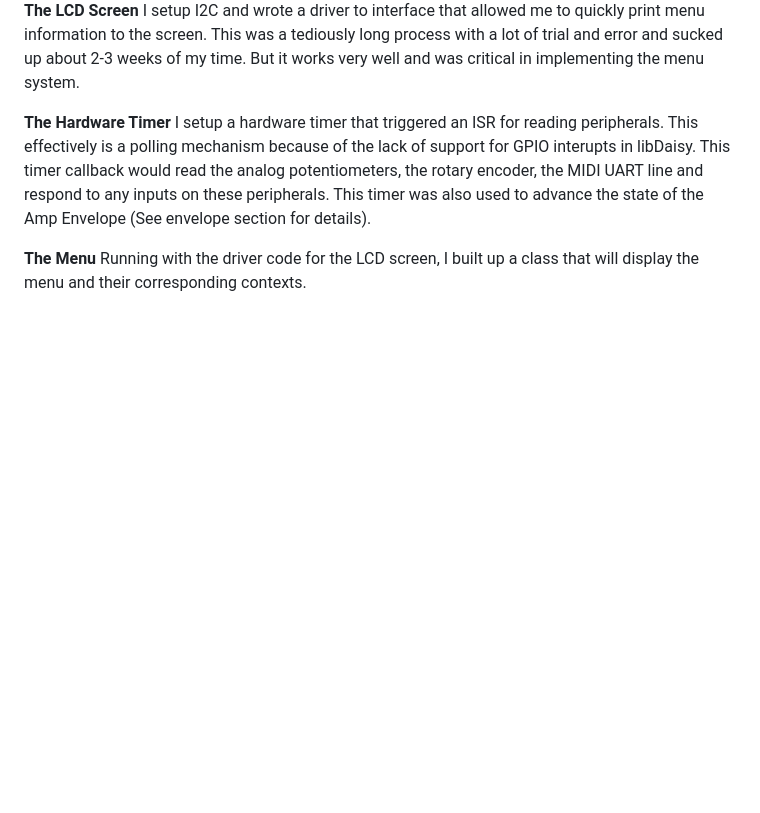
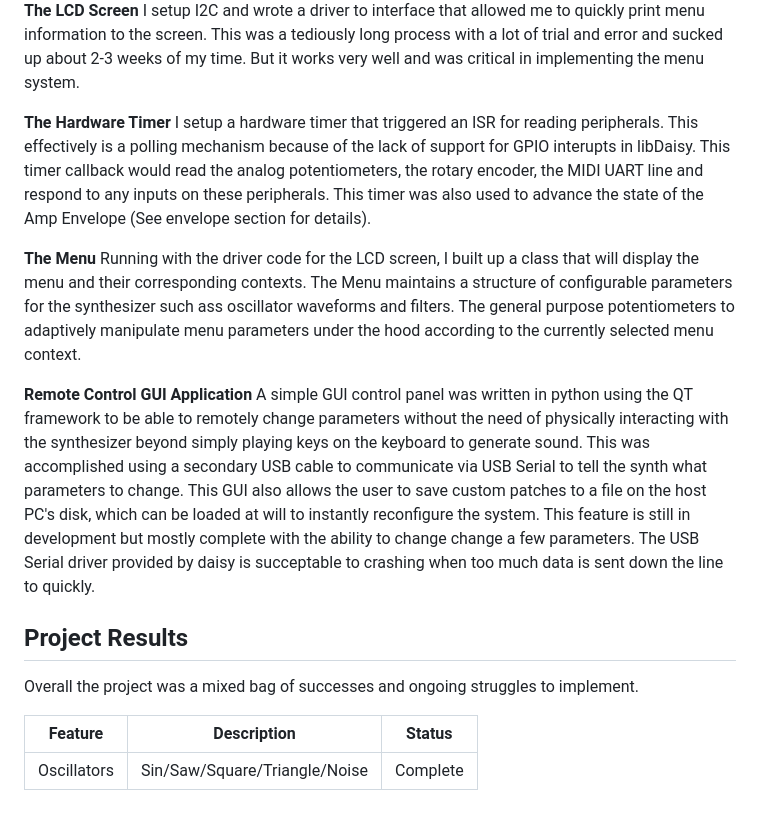
Before and after one commit to thealienthing/shiny-octo-train, a Markdown page: docs/graduate_paper/graduate_paper.md, the part around the change. Rendered like a GitHub page; blank space fills up the shorter version.

Commit message:
Wrapping up body of paper

```diff
--- a/docs/graduate_paper/graduate_paper.md
+++ b/docs/graduate_paper/graduate_paper.md
@@ -476,4 +476,15 @@ I setup I2C and wrote a driver to interface that allowed me to quickly print men
 I setup a hardware timer that triggered an ISR for reading peripherals. This effectively is a polling mechanism because of the lack of support for GPIO interupts in libDaisy. This timer callback would read the analog potentiometers, the rotary encoder, the MIDI UART line and respond to any inputs on these peripherals. This timer was also used to advance the state of the Amp Envelope (See envelope section for details).
 
 **The Menu**
-Running with the driver code for the LCD screen, I built up a class that will display the menu and their corresponding contexts.
+Running with the driver code for the LCD screen, I built up a class that will display the menu and their corresponding contexts. The Menu maintains a structure of configurable parameters for the synthesizer such ass oscillator waveforms and filters. The general purpose potentiometers to adaptively manipulate menu parameters under the hood according to the currently selected menu context.
+
+**Remote Control GUI Application**
+A simple GUI control panel was written in python using the QT framework to be able to remotely change parameters without the need of physically interacting with the synthesizer beyond simply playing keys on the keyboard to generate sound. This was accomplished using a secondary USB cable to communicate via USB Serial to tell the synth what parameters to change. This GUI also allows the user to save custom patches to a file on the host PC's disk, which can be loaded at will to instantly reconfigure the system. This feature is still in development but mostly complete with the ability to change change a few parameters. The USB Serial driver provided by daisy is succeptable to crashing when too much data is sent down the line to quickly.
+
+## Project Results
+
+Overall the project was a mixed bag of successes and ongoing struggles to implement.
+
+| Feature | Description | Status |
+| ------- | ----------- | ------ |
+| Oscillators | Sin/Saw/Square/Triangle/Noise | Complete |
```
